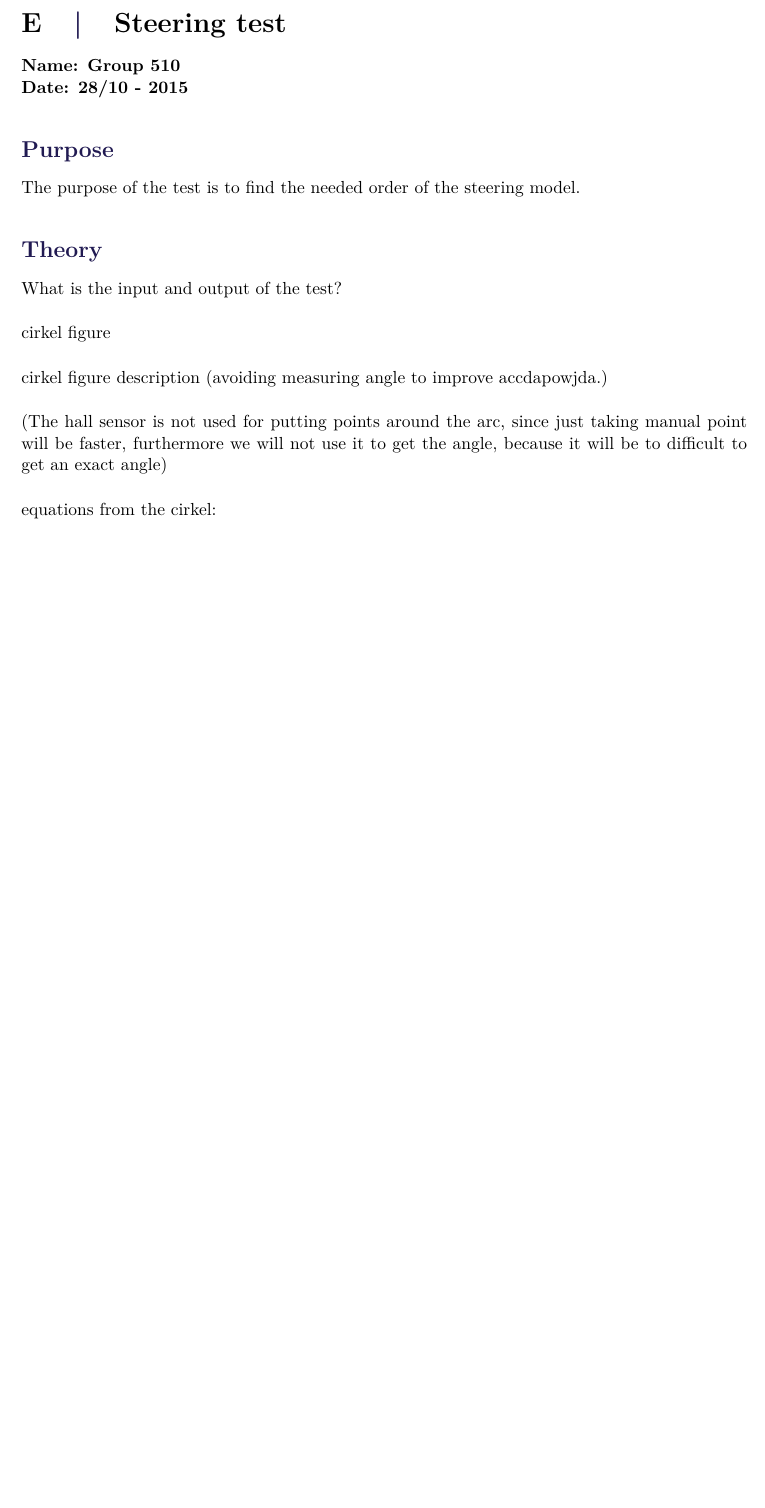
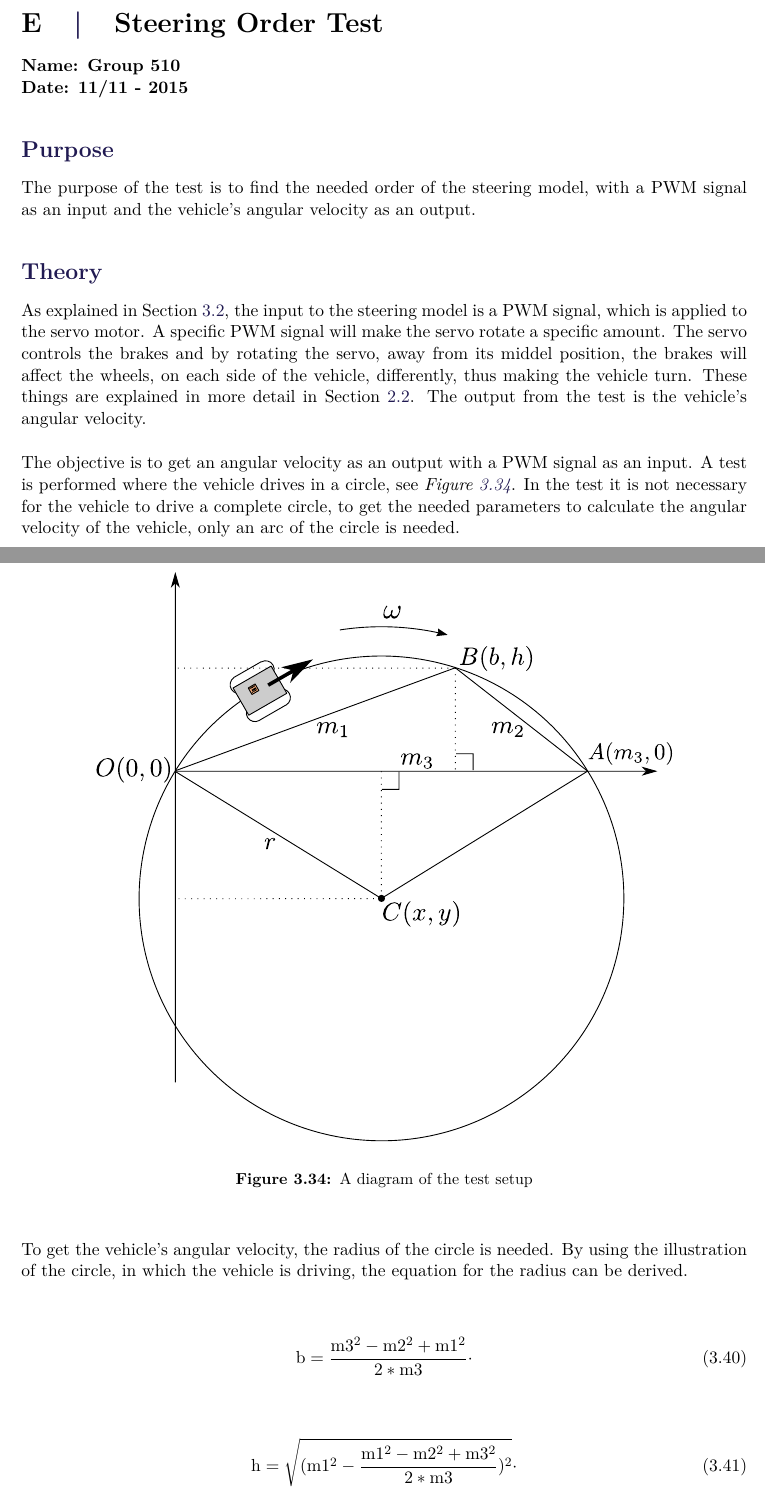
Before and after one commit to AodhAnd/eit-p5-lm-report, a LaTeX thesis (main.tex, which reads appendix/dSteeringTest.tex): part of page 68 of 71 before the commit and two parts of pages 68 and 69 of 73 after it, the two joined at a grey line, cut at the place of the change, the shorter picture padded with empty space. Compiled offline with pdfLaTeX.

Commit message:
steering order test

```diff
--- a/appendix/dSteeringTest.tex
+++ b/appendix/dSteeringTest.tex
@@ -1,20 +1,30 @@
 \pagebreak
-\section{Steering test} %\label{put a label here and uncomment}
+\section{Steering Order Test} %\label{put a label here and uncomment}
 \textbf{Name: Group 510}\\
-\textbf{Date: 28/10 - 2015}
+\textbf{Date: 11/11 - 2015}
 
 \subsection{Purpose}
-The purpose of the test is to find the needed order of the steering model.
+The purpose of the test is to find the needed order of the steering model, with a PWM signal as an input and the vehicle's angular velocity as an output.
 
 \subsection{Theory}
+As explained in \secref{sec:SteeringModel}, the input to the steering model is a PWM signal, which is applied to the servo motor. A specific PWM signal will make the servo rotate a specific amount. The servo controls the brakes and by rotating the servo, away from its middel position, the brakes will affect the wheels, on each side of the vehicle, differently, thus making the vehicle turn. These things are explained in more detail in \secref{sec:Vehicledescription}. The output from the test is the vehicle's angular velocity.
 
+The objective is to get an angular velocity as an output with a PWM signal as an input. A test is performed where the vehicle drives in a circle, see \figref{fig:VehicletestSteeringCircle}. In the test it is not necessary for the vehicle to drive a complete circle, to get the needed parameters to calculate the angular velocity of the vehicle, only an arc of the circle is needed.
 
-What is the input and output of the test?
+\begin{figure}[H]
+  \centering
+	\includegraphics[scale=0.7]{figures/steeringmodelrotation.pdf}
+	\caption{A diagram of the test setup}
+	\label{fig:VehicletestSteeringCircle}
+\end{figure}
 
-cirkel figure
+To get the vehicle's angular velocity, the radius of the circle is needed. By using the illustration of the circle, in which the vehicle is driving, the equation for the radius can be derived.
 
-cirkel figure description (avoiding measuring angle to improve accdapowjda.)
+\begin{flalign}
+\eq{b}{\frac{m3^2 - m2^2 + m1^2}{2*m3}} \unit{\cdot}
+\end{flalign}
 
-(The hall sensor is not used for putting points around the arc, since just taking manual point will be faster, furthermore we will not use it to get the angle, because it will be to difficult to get an exact angle)
+\begin{flalign}
+\eq{h}{\sqrt{(m1^2 - \frac{m1^2 - m2^2 + m3^2}{2*m3})^2}} \unit{\cdot}
+\end{flalign}
 
-equations from the cirkel:
```
Also changed, not shown: Chapters/Chapter3/fSteeringModel.tex (+1 -1 lines), appendix/dSteeringTest.tex (24 more changed lines).
